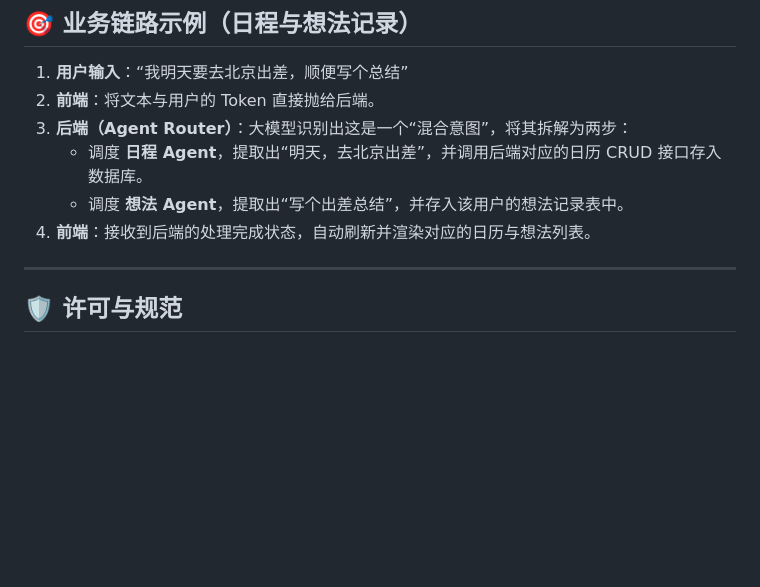
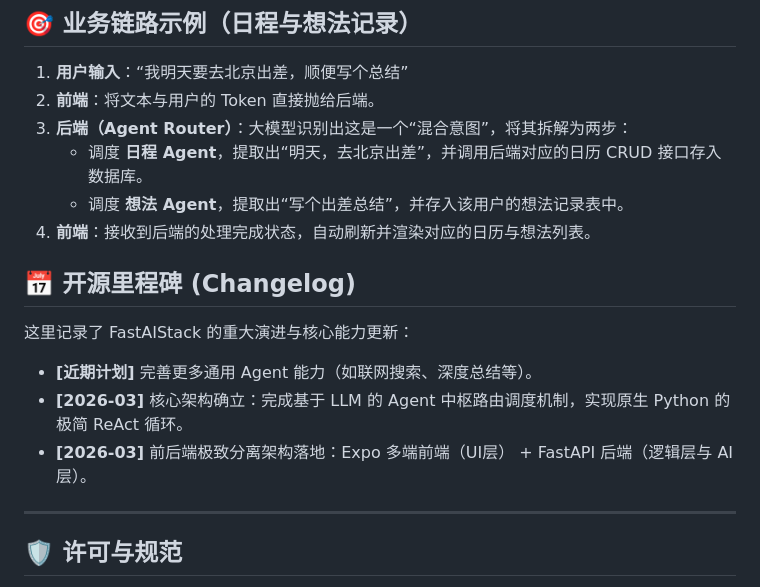
Before and after one commit to whjwjx/FastAgent, a Markdown page: README.md, the part around the change. Drawn GitHub-style; blank space fills up the shorter version.

Commit message:
docs: 更新README以添加开源里程碑章节
添加 changelog 章节，记录项目近期计划与已完成的核心架构里程碑，方便用户了解项目演进路线。

```diff
--- a/README.md
+++ b/README.md
@@ -73,6 +73,14 @@ npx expo start
    - 调度 **想法 Agent**，提取出“写个出差总结”，并存入该用户的想法记录表中。
 4. **前端**：接收到后端的处理完成状态，自动刷新并渲染对应的日历与想法列表。
 
+## 📅 开源里程碑 (Changelog)
+
+这里记录了 FastAIStack 的重大演进与核心能力更新：
+
+- **[近期计划]** 完善更多通用 Agent 能力（如联网搜索、深度总结等）。
+- **[2026-03]** 核心架构确立：完成基于 LLM 的 Agent 中枢路由调度机制，实现原生 Python 的极简 ReAct 循环。
+- **[2026-03]** 前后端极致分离架构落地：Expo 多端前端（UI层） + FastAPI 后端（逻辑层与 AI 层）。
+
 ---
 
 ## 🛡️ 许可与规范
```
